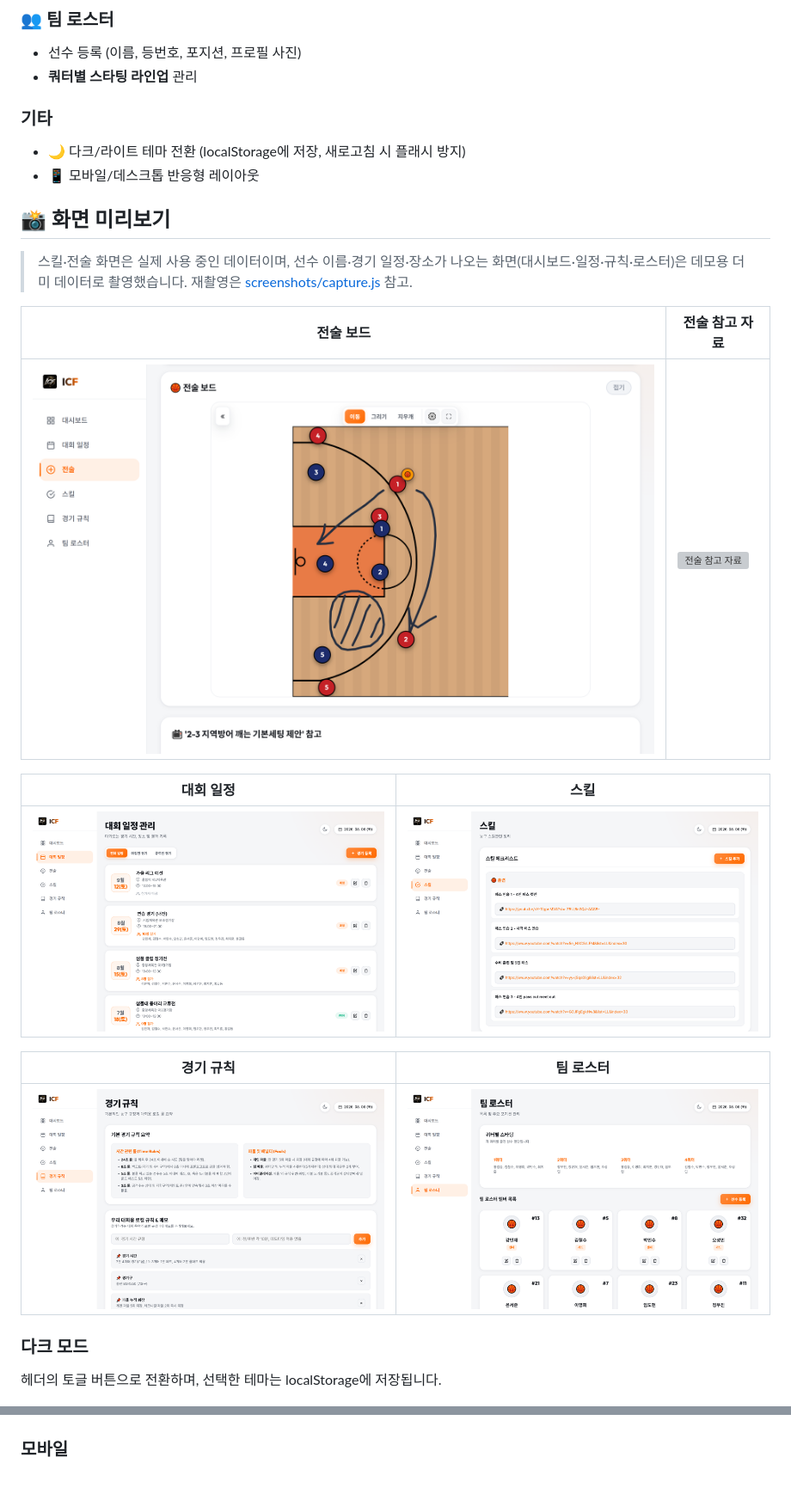
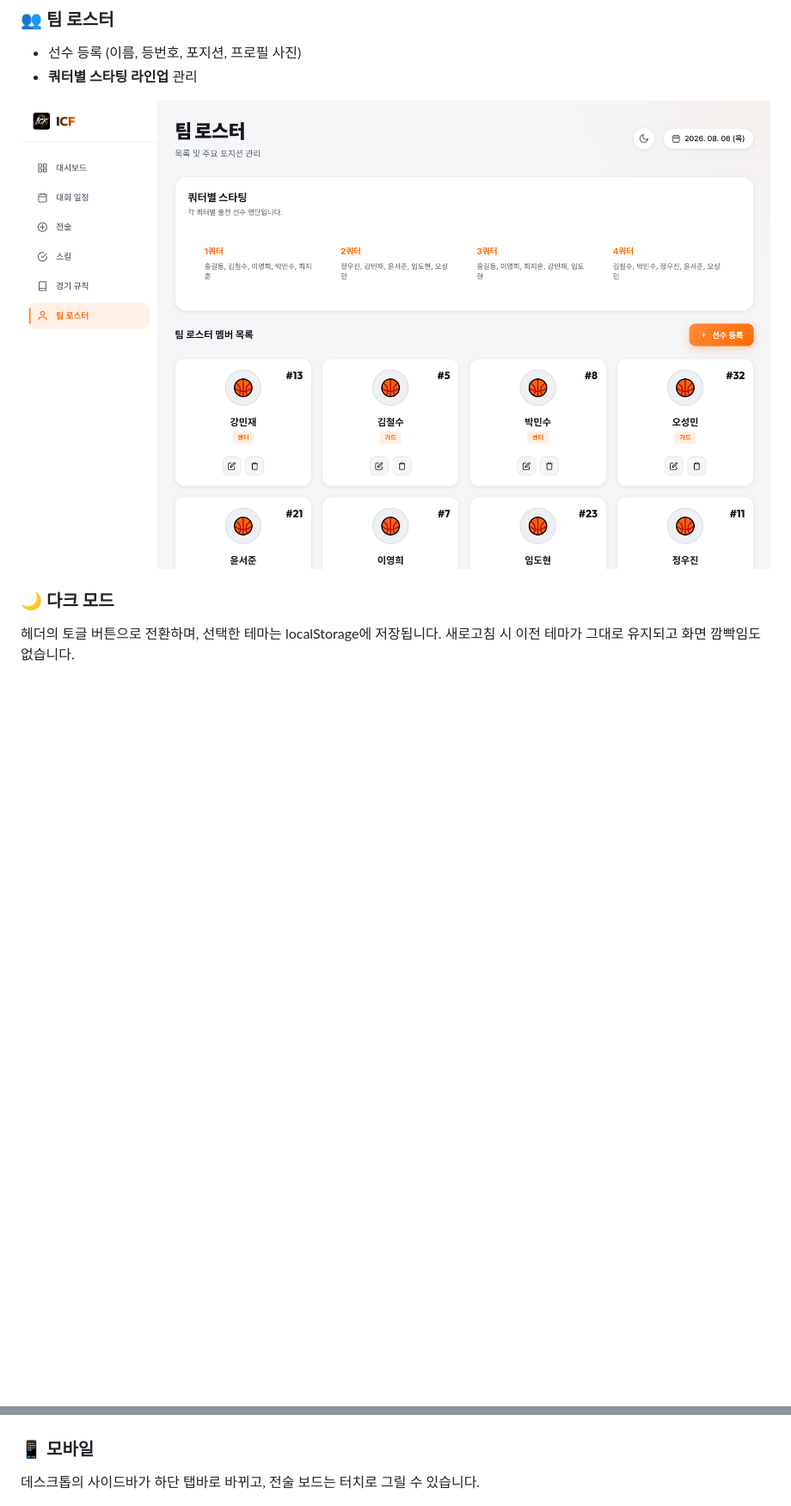
Before and after one commit to O-Gyong/ICF, a Markdown page: README.md, 2 parts joined by grey strips. Shown at 86% size. Rendered like a GitHub page; blank space fills up the shorter version; grey boxes are pictures that could not be loaded.

Commit message:
README 캡처를 기능 설명 안으로 배치
별도의 "화면 미리보기" 섹션을 없애고 각 캡처를 대응하는 기능 항목 아래로
옮겼다. 설명과 그림이 붙어 있어 기능을 읽는 즉시 확인할 수 있다.

"기타" 항목은 다크 모드와 모바일 두 항목으로 나눠 각각의 캡처를 붙였다.

```diff
--- a/README.md
+++ b/README.md
@@ -37,35 +55,15 @@ ICF 농구팀의 대회 준비를 위한 팀 관리 웹 애플리케이션입니
 - 선수 등록 (이름, 등번호, 포지션, 프로필 사진)
 - **쿼터별 스타팅 라인업** 관리
 
-### 기타
-- 🌙 다크/라이트 테마 전환 (localStorage에 저장, 새로고침 시 플래시 방지)
-- 📱 모바일/데스크톱 반응형 레이아웃
+![팀 로스터](screenshots/roster.png)
 
-## 📸 화면 미리보기
-
-> 스킬·전술 화면은 실제 사용 중인 데이터이며, 선수 이름·경기 일정·장소가 나오는
-> 화면(대시보드·일정·규칙·로스터)은 데모용 더미 데이터로 촬영했습니다.
-> 재촬영은 [screenshots/capture.js](screenshots/capture.js) 참고.
-
-| 전술 보드 | 전술 참고 자료 |
-|---|---|
-| ![전술 보드](screenshots/tactics.png) | ![전술 참고 자료](screenshots/tactics-media.png) |
-
-| 대회 일정 | 스킬 |
-|---|---|
-| ![대회 일정](screenshots/schedule.png) | ![스킬](screenshots/skills.png) |
-
-| 경기 규칙 | 팀 로스터 |
-|---|---|
-| ![경기 규칙](screenshots/rules.png) | ![팀 로스터](screenshots/roster.png) |
-
-### 다크 모드
-
-헤더의 토글 버튼으로 전환하며, 선택한 테마는 localStorage에 저장됩니다.
+### 🌙 다크 모드
+헤더의 토글 버튼으로 전환하며, 선택한 테마는 localStorage에 저장됩니다. 새로고침 시 이전 테마가 그대로 유지되고 화면 깜빡임도 없습니다.
 
 ![다크 모드 대시보드](screenshots/dashboard-dark.png)
 
-### 모바일
+### 📱 모바일
+데스크톱의 사이드바가 하단 탭바로 바뀌고, 전술 보드는 터치로 그릴 수 있습니다.
 
 <p>
   <img src="screenshots/mobile-dashboard.png" alt="모바일 대시보드" width="300">
```
Also changed, not shown: other parts of README.md (+18 -0 lines).
